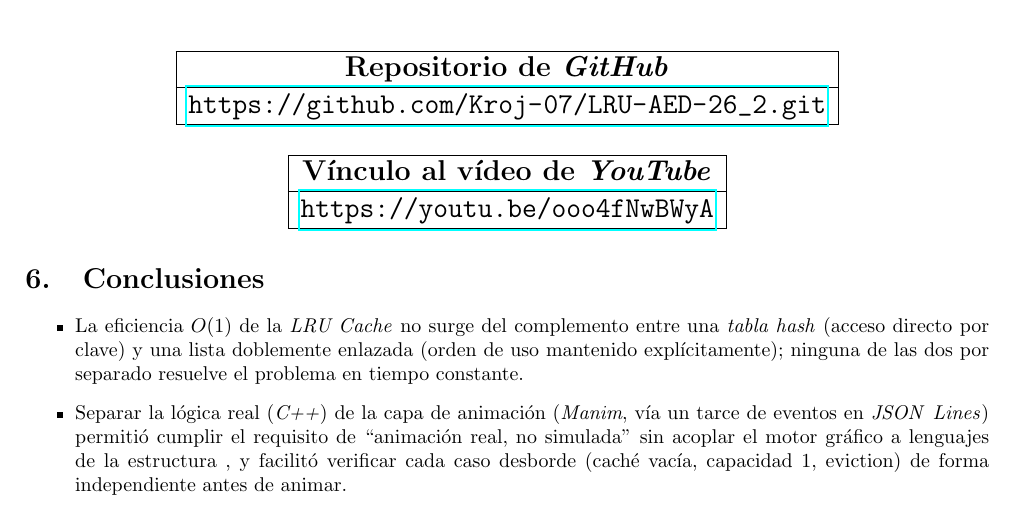
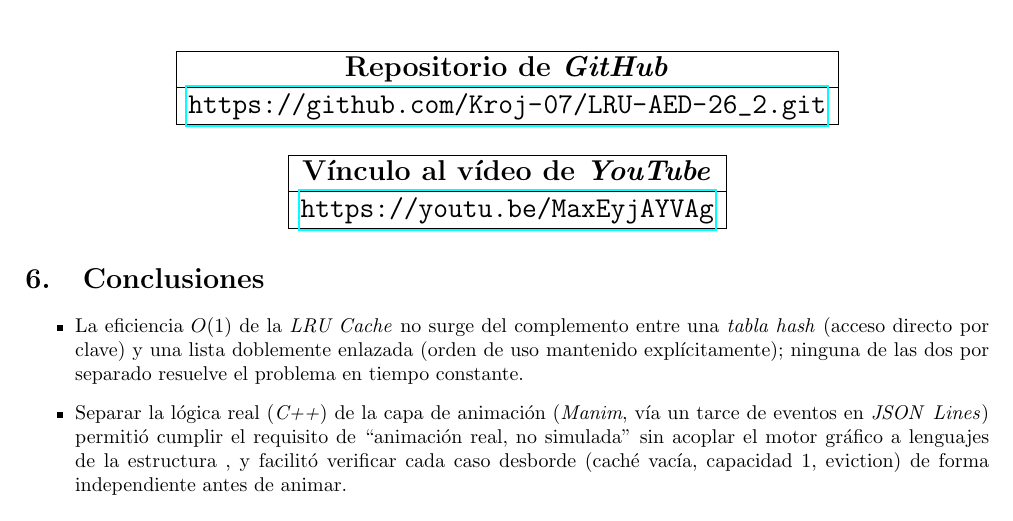
Before and after one commit to Kroj-07/LRU-AED-26_2, a LaTeX document (informe/main.tex): part of page 3 of 3, cut so that both start at the same text. Compiled offline with pdfLaTeX.

Commit message:
Update main.tex for new yt url on .tex

```diff
--- a/informe/main.tex
+++ b/informe/main.tex
@@ -141,7 +141,7 @@
 
         \begin{tabular}{|c|}
             \hline \textbf{Vínculo al vídeo de \textit{YouTube}} \\
-            \hline \url{https://youtu.be/ooo4fNwBWyA} \\ \hline
+            \hline \url{https://youtu.be/MaxEyjAYVAg} \\ \hline
         \end{tabular}
 
     \end{table}
```
